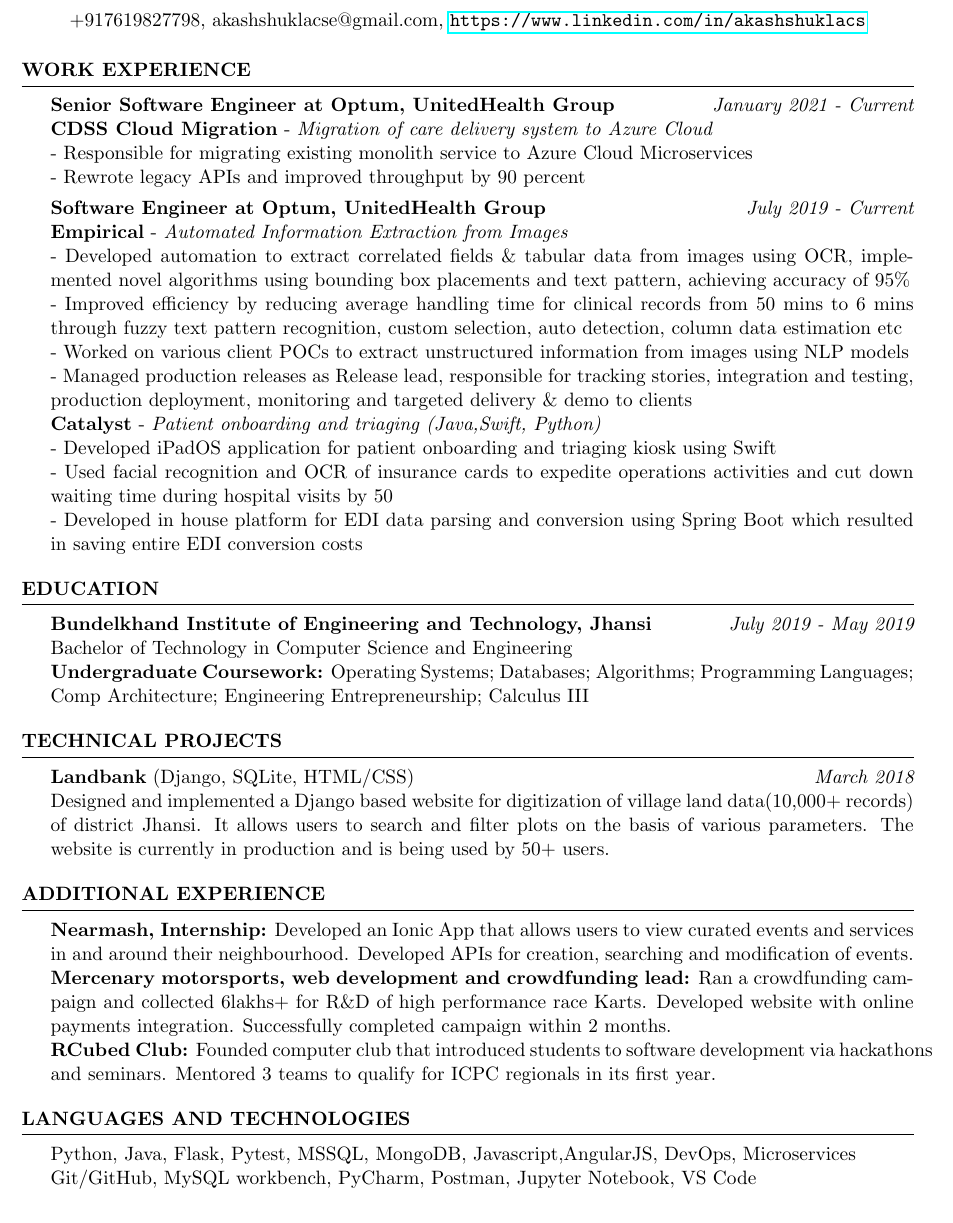
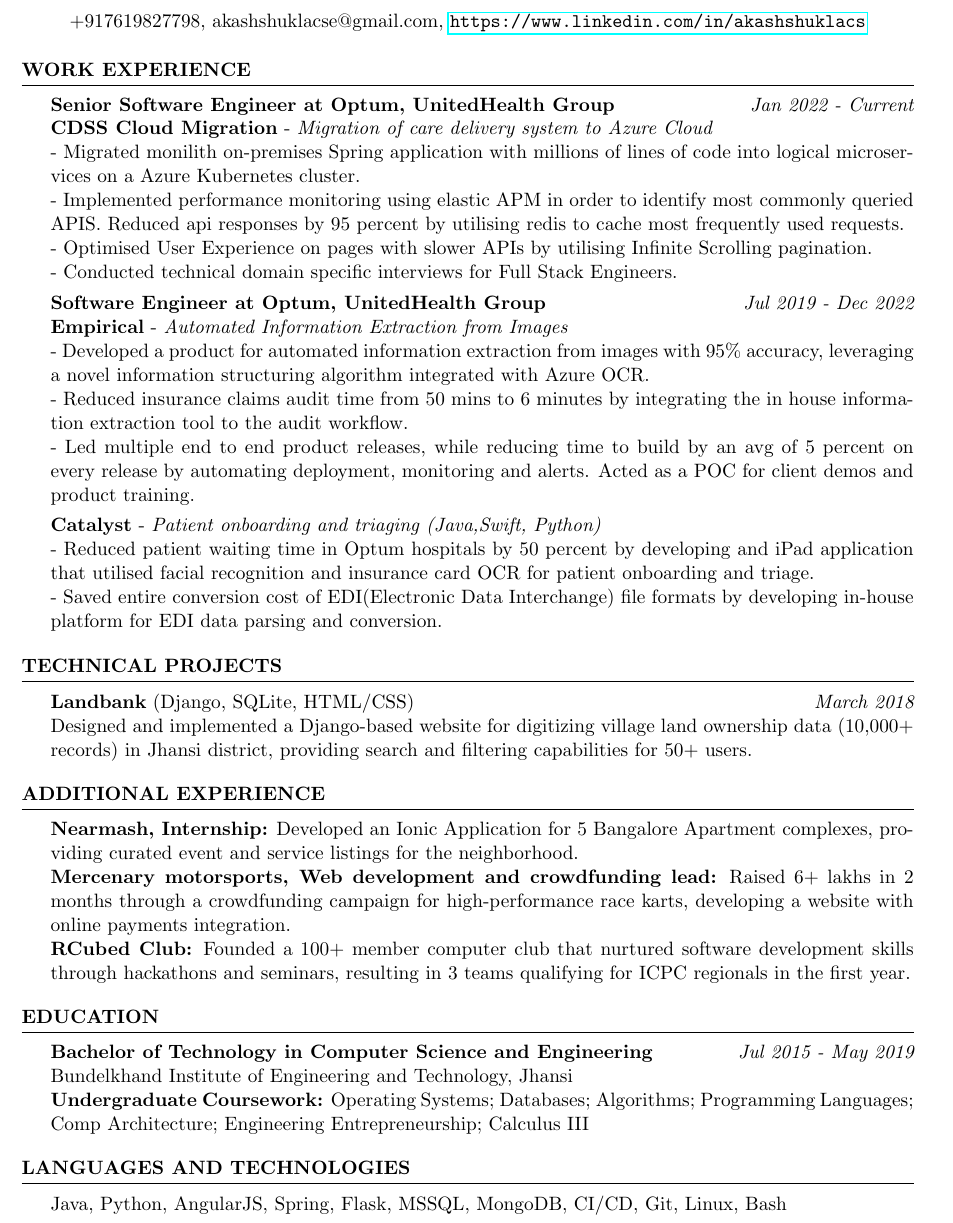
Before and after one commit to akashshuklacs/resume, a LaTeX CV (resume.tex): part of the page, cut so that both start at the same text. Compiled offline with pdfLaTeX.

Commit message:
updated resume june 2023

```diff
--- a/resume.tex
+++ b/resume.tex
@@ -37,45 +27,31 @@
 %	EDUCATION SECTION
 %----------------------------------------------------------------------------------------
 \begin{rSection}{WORK EXPERIENCE}
-{\bf Senior Software Engineer at Optum, UnitedHealth Group}\hfill {\em  January 2021 - Current}
+{\bf Senior Software Engineer at Optum, UnitedHealth Group}\hfill {\em  Jan 2022 - Current}
 \\ {\bf CDSS Cloud Migration} - {\em Migration of care delivery system to Azure Cloud}
-\\ - Responsible for migrating existing monolith service to Azure Cloud Microservices
-\\ - Rewrote legacy APIs and improved throughput by 90 percent
+\\ - Migrated monilith on-premises Spring application with millions of lines of code into logical microservices on a Azure Kubernetes cluster.
+\\ - Implemented performance monitoring using elastic APM in order to identify most commonly queried APIS. Reduced api responses by 95 percent by utilising redis to cache most frequently used requests.
+\\ - Optimised User Experience on pages with slower APIs by utilising Infinite Scrolling pagination.
+\\ - Conducted technical domain specific interviews for Full Stack Engineers.
 \\[-0.9em]
-\\{\bf Software Engineer at Optum, UnitedHealth Group}\hfill {\em  July 2019 - Current}
-\\ {\bf Empirical} - {\em Automated Information Extraction from Images}
-\\ - Developed automation to extract correlated fields \& tabular data from images using OCR, implemented novel algorithms using bounding box placements and text pattern, achieving accuracy of 95\%
-\\ - Improved efficiency by reducing average handling time for clinical records from 50 mins to 6 mins through fuzzy text pattern recognition, custom selection, auto detection, column data estimation etc
-\\ - Worked on various client POCs to extract unstructured information from images using NLP models
-\\- Managed production releases as Release lead, responsible for tracking stories, integration and testing, production deployment, monitoring and targeted delivery \& demo to clients
-\\ {\bf Catalyst} - {\em Patient onboarding and triaging (Java,Swift, Python)}
-\\ - Developed iPadOS application for patient onboarding and triaging kiosk using Swift
-\\ - Used facial recognition and OCR of insurance cards to expedite operations activities and cut down waiting time during hospital visits by 50%
-\\ - Developed in house platform for EDI data parsing and conversion using Spring Boot which resulted in saving entire EDI conversion costs
+\\{\bf Software Engineer at Optum, UnitedHealth Group}\hfill {\em  Jul 2019 - Dec 2022}
+\\{\bf Empirical} - {\em Automated Information Extraction from Images}
+\\ - Developed a product for automated information extraction from images with 95\% accuracy, leveraging a novel information structuring algorithm integrated with Azure OCR.
+\\ - Reduced insurance claims audit time from 50 mins to 6 minutes by integrating the in house information extraction tool to the audit workflow.
+\\- Led multiple end to end product releases, while reducing time to build by an avg of 5 percent on every release by automating  deployment, monitoring and alerts. Acted as a POC for client demos and product training.
+\\[-0.9em]
+\\{\bf Catalyst} - {\em Patient onboarding and triaging (Java,Swift, Python)}
+\\ - Reduced patient waiting time in Optum hospitals by 50 percent by developing and iPad application that utilised facial recognition and insurance card OCR for patient onboarding and triage.
+\\ - Saved entire conversion cost of EDI(Electronic Data Interchange) file formats by developing in-house platform for EDI data parsing and conversion.
 
 \end{rSection}
-%--------------------------------------------------------------------------------
-%    Internship And Projects
-%----------------------------------------------------------------------------------------------
-\begin{rSection}{EDUCATION}
 
-{\bf Bundelkhand Institute of Engineering and Technology, Jhansi} \hfill {\em July 2019 - May 2019}
-\\ Bachelor of Technology in Computer Science and Engineering
-\\ {\bf Undergraduate Coursework:} Operating Systems; Databases; Algorithms; Programming Languages; Comp Architecture; Engineering Entrepreneurship; Calculus III
-
-
-%Minor in Linguistics \smallskip \\
-%Member of Eta Kappa Nu \\
-%Member of Upsilon Pi Epsilon \\
-
-
-\end{rSection}
 %--------------------------------------------------------------------------------
 %    Internship And Projects
 %-----------------------------------------------------------------------------------------------
 \begin{rSection}{Technical Projects}
 {\bf Landbank} (Django, SQLite, HTML/CSS) \hfill {\em  March 2018}
-\\Designed  and implemented a Django based website for digitization of village land data(10,000+ records) of district Jhansi. It allows users to search and filter plots on the basis of various parameters. The website is currently in production and is being used by 50+ users.
+\\Designed and implemented a Django-based website for digitizing village land ownership data (10,000+ records) in Jhansi district, providing search and filtering capabilities for 50+ users.
 
 \end{rSection}
 
@@ -90,15 +66,30 @@
 %----------------------------------------------------------------------------------------
 
 \begin{rSection}{Additional Experience}
-{\bf Nearmash, Internship:} Developed an Ionic App that allows users to view curated events and services in and around their neighbourhood. Developed APIs for creation, searching and modification of events.
-\\{\bf Mercenary motorsports, web development and crowdfunding lead:} Ran a crowdfunding campaign and collected 6lakhs+ for R\&D of high performance race Karts. Developed website with online payments integration. Successfully completed campaign within 2 months.
-\\{\bf RCubed Club:} Founded computer club that introduced students to software development via hackathons and seminars. Mentored 3 teams to qualify for ICPC regionals in its first year.
+{\bf Nearmash, Internship:} Developed an Ionic Application for 5 Bangalore Apartment complexes, providing curated event and service listings for the neighborhood.
+\\{\bf Mercenary motorsports, Web development and crowdfunding lead:} Raised 6+ lakhs in 2 months through a crowdfunding campaign for high-performance race karts, developing a website with online payments integration.
+\\{\bf RCubed Club:} Founded a 100+ member computer club that nurtured software development skills through hackathons and seminars, resulting in 3 teams qualifying for ICPC regionals in the first year.
 \end{rSection}
+
+%--------------------------------------------------------------------------------
+%    Internship And Projects
+%----------------------------------------------------------------------------------------------
+\begin{rSection}{EDUCATION}
+
+    {\bf Bachelor of Technology in Computer Science and Engineering} \hfill {\em Jul 2015 - May 2019}
+    \\ Bundelkhand Institute of Engineering and Technology, Jhansi
+    \\ {\bf Undergraduate Coursework:} Operating Systems; Databases; Algorithms; Programming Languages; Comp Architecture; Engineering Entrepreneurship; Calculus III
+
+
+    %Minor in Linguistics \smallskip \\
+    %Member of Eta Kappa Nu \\
+    %Member of Upsilon Pi Epsilon \\
+
+    \end{rSection}
 
 \begin{rSection}{Languages and Technologies}
 % \begin{tabular}{ @{} >{\bfseries}l @{\hspace{0em}} l }
-Python, Java, Flask, Pytest, MSSQL, MongoDB, Javascript,AngularJS, DevOps, Microservices \\
-Git/GitHub, MySQL workbench, PyCharm, Postman, Jupyter Notebook, VS Code \\
+Java, Python, AngularJS, Spring, Flask, MSSQL, MongoDB, CI/CD, Git, Linux, Bash \
 % \end{tabular}
 \end{rSection}
 
```
Also changed, not shown: resume.tex (10 more changed lines).
